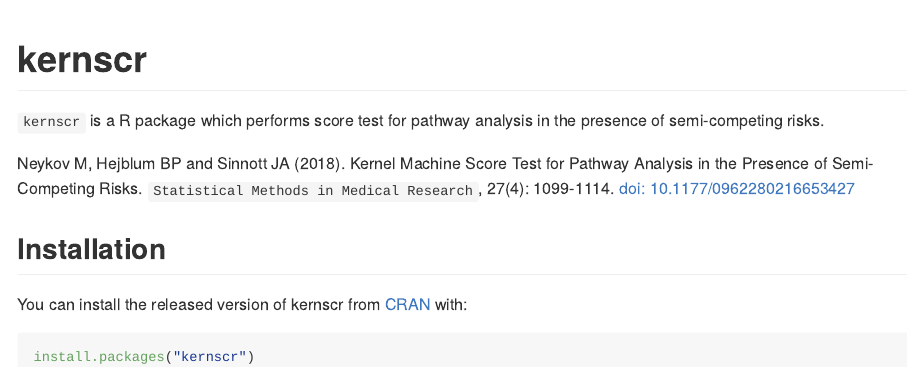
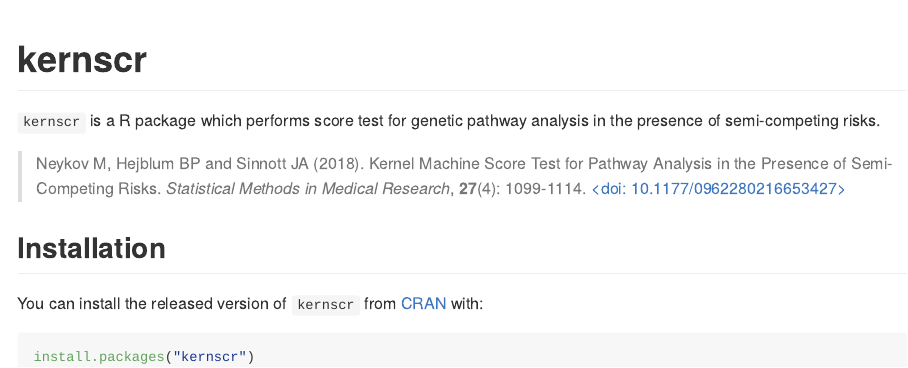
Before and after one commit to borishejblum/kernscr, an R Markdown document (README.Rmd): the page in a window 1100 px wide, from its top. The pictures show the output file README.md that the author committed with the source, drawn offline in the style of GitHub; badge pictures from the web are left out.

Commit message:
updated README

````diff
--- a/README.Rmd
+++ b/README.Rmd
@@ -18,16 +18,16 @@
 [![CRAN status](https://www.r-pkg.org/badges/version/kernscr)](https://CRAN.R-project.org/package=kernscr)
 [![Travis build status](https://travis-ci.org/borishejblum/kernscr.svg?branch=master)](https://travis-ci.org/borishejblum/kernscr)
 [![AppVeyor build status](https://ci.appveyor.com/api/projects/status/github/borishejblum/kernscr?branch=master&svg=true)](https://ci.appveyor.com/project/borishejblum/kernscr)
+[![Downloads](https://cranlogs.r-pkg.org/badges/kernscr?color=blue)](https://www.r-pkg.org/pkg/kernscr)
 <!-- badges: end -->
 
-`kernscr` is a R package which performs score test for pathway analysis in the presence of semi-competing risks.
+`kernscr` is a R package which performs score test for genetic pathway analysis in the presence of semi-competing risks.
 
-Neykov M, Hejblum BP and Sinnott JA (2018). Kernel Machine Score Test for Pathway Analysis in the Presence of Semi-Competing Risks. `Statistical Methods in Medical Research`, 27(4): 1099-1114. [doi: 10.1177/0962280216653427](https://doi.org/10.1177/0962280216653427)
+>Neykov M, Hejblum BP and Sinnott JA (2018). Kernel Machine Score Test for Pathway Analysis in the Presence of Semi-Competing Risks. *Statistical Methods in Medical Research*, **27**(4): 1099-1114. [<doi: 10.1177/0962280216653427>](https://doi.org/10.1177/0962280216653427)
 
 ## Installation
 
-You can install the released version of kernscr from [CRAN](https://CRAN.R-project.org/package=kernscr) with:
-
+You can install the released version of `kernscr` from [CRAN](https://CRAN.R-project.org/package=kernscr) with:
 ``` r
 install.packages("kernscr")
 ```
````
Also changed, not shown: README.md.
